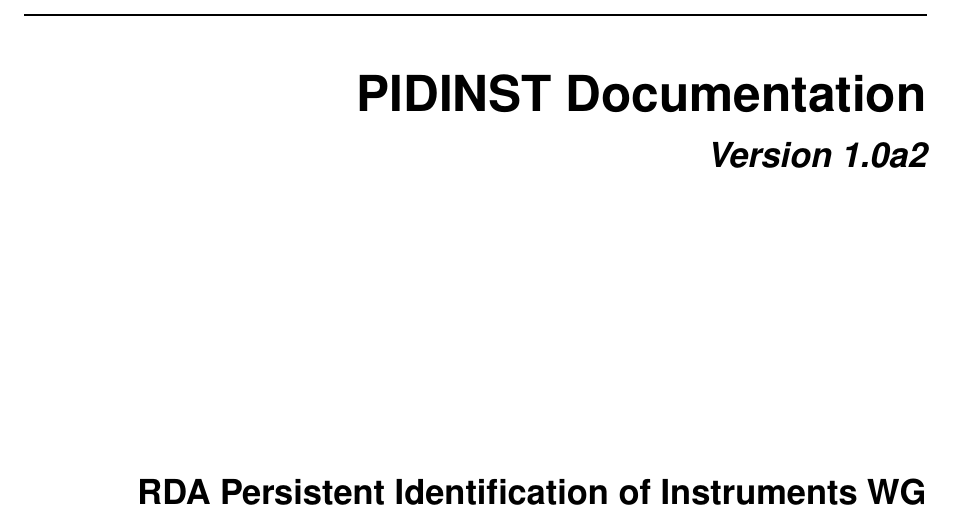
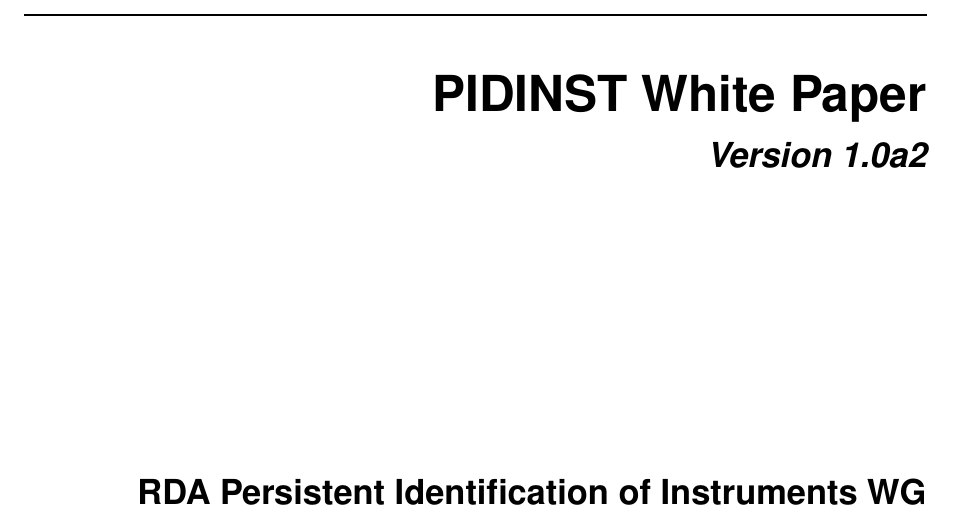
Before and after one commit to rdawg-pidinst/white-paper-pdf, a LaTeX thesis (pidinst.tex): part of page 1 of 34, cut at the place of the change. Compiled offline with XeLaTeX.

Commit message:
Change title to PIDINST White Paper

```diff
--- a/pidinst.tex
+++ b/pidinst.tex
@@ -68,7 +68,7 @@
 
 
 
-\title{PIDINST Documentation}
+\title{PIDINST White Paper}
 \date{19 April 2021}
 \release{1.0a2}
 \author{RDA Persistent Identification of Instruments WG}
```
